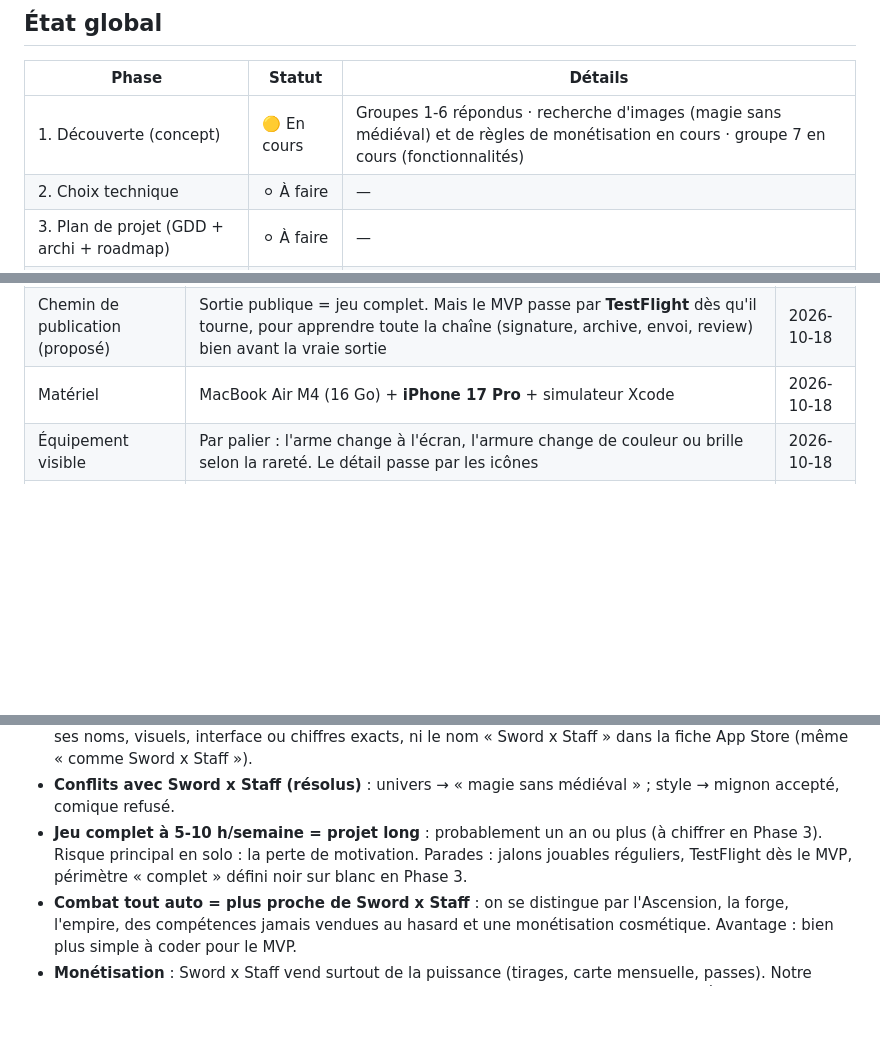
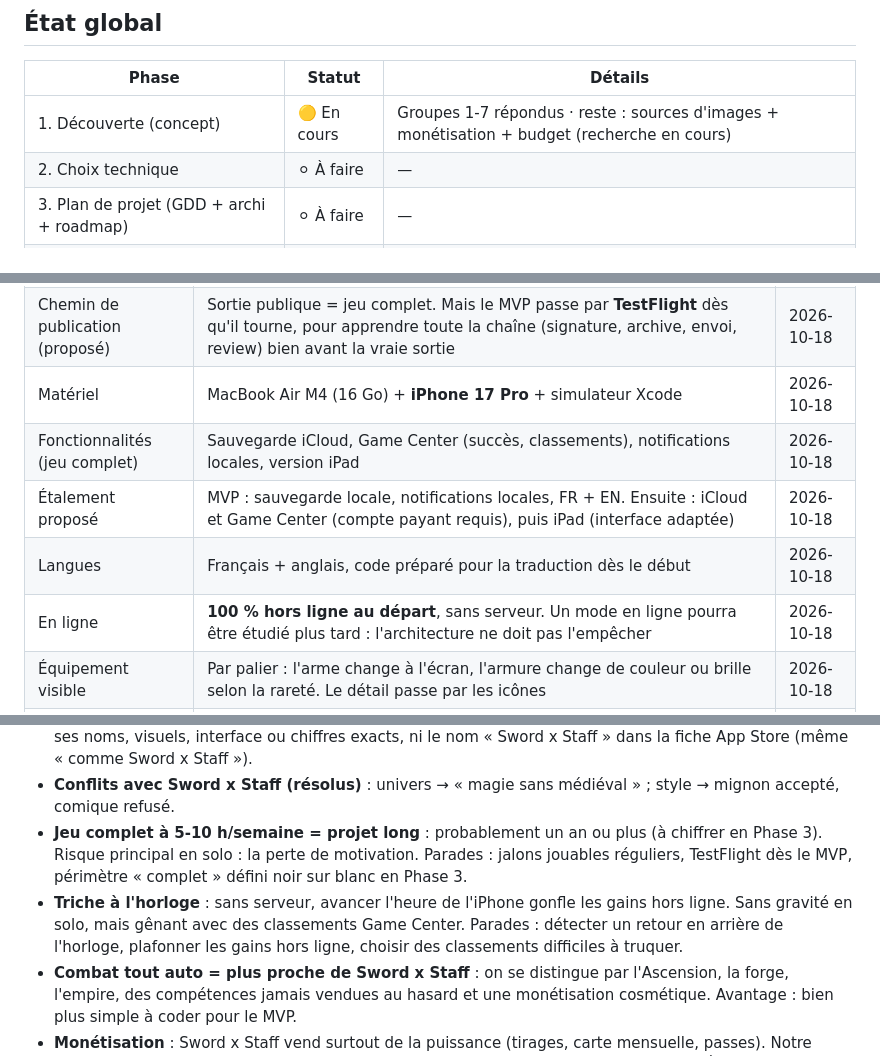
Before and after one commit to Benji698/CyberGarde, a Markdown page: IdleGame/PLAN.md, 3 parts joined by grey strips. Rendered like a GitHub page; blank space fills up the shorter version.

Commit message:
docs(plan): record features, languages and offline-first choice
The complete game gets iCloud save, Game Center, local notifications and
iPad, staged so the MVP needs no paid account. French and English, offline
first with room for online later. Flags clock-change cheating for
leaderboards.

Co-Authored-By: Claude Opus 5.5 <noreply@anthropic.com>
Claude-Session: https://claude.ai/code/session_01UEbqWzMzX4Zhxae6VfjaCp

```diff
--- a/IdleGame/PLAN.md
+++ b/IdleGame/PLAN.md
@@ -12,7 +12,7 @@
 
 | Phase | Statut | Détails |
 |-------|--------|---------|
-| 1. Découverte (concept) | 🟡 En cours | Groupes 1-6 répondus · recherche d'images (magie sans médiéval) et de règles de monétisation en cours · groupe 7 en cours (fonctionnalités) |
+| 1. Découverte (concept) | 🟡 En cours | Groupes 1-7 répondus · reste : sources d'images + monétisation + budget (recherche en cours) |
 | 2. Choix technique | ⚪ À faire | — |
 | 3. Plan de projet (GDD + archi + roadmap) | ⚪ À faire | — |
 | 4. Développement | ⚪ À faire | — |
@@ -60,6 +60,10 @@ Objectif : construire le concept avant d'écrire une ligne de code.
 | Ambition | **Jeu complet, sans se précipiter.** Objectif : apprendre à publier sur iOS | 2026-10-18 |
 | Chemin de publication (proposé) | Sortie publique = jeu complet. Mais le MVP passe par **TestFlight** dès qu'il tourne, pour apprendre toute la chaîne (signature, archive, envoi, review) bien avant la vraie sortie | 2026-10-18 |
 | Matériel | MacBook Air M4 (16 Go) + **iPhone 17 Pro** + simulateur Xcode | 2026-10-18 |
+| Fonctionnalités (jeu complet) | Sauvegarde iCloud, Game Center (succès, classements), notifications locales, version iPad | 2026-10-18 |
+| Étalement proposé | MVP : sauvegarde locale, notifications locales, FR + EN. Ensuite : iCloud et Game Center (compte payant requis), puis iPad (interface adaptée) | 2026-10-18 |
+| Langues | Français + anglais, code préparé pour la traduction dès le début | 2026-10-18 |
+| En ligne | **100 % hors ligne au départ**, sans serveur. Un mode en ligne pourra être étudié plus tard : l'architecture ne doit pas l'empêcher | 2026-10-18 |
 | Équipement visible | Par palier : l'arme change à l'écran, l'armure change de couleur ou brille selon la rareté. Le détail passe par les icônes | 2026-10-18 |
 | Audio (MVP) | Bruitages Kenney (CC0, sans crédit) + musique Kevin MacLeod (CC BY 4.0, crédit obligatoire). Licences à revérifier au téléchargement | 2026-10-18 |
 
@@ -86,6 +90,7 @@ Objectif : construire le concept avant d'écrire une ligne de code.
 - **Ne pas copier Sword x Staff** : règles Apple 4.1 (copies), 4.3(b), 5.2.1 (propriété intellectuelle) et 2.3.7 (métadonnées), version du 16/10/2026 lue sur developer.apple.com. On reprend des mécaniques, jamais ses noms, visuels, interface ou chiffres exacts, ni le nom « Sword x Staff » dans la fiche App Store (même « comme Sword x Staff »).
 - **Conflits avec Sword x Staff (résolus)** : univers → « magie sans médiéval » ; style → mignon accepté, comique refusé.
 - **Jeu complet à 5-10 h/semaine = projet long** : probablement un an ou plus (à chiffrer en Phase 3). Risque principal en solo : la perte de motivation. Parades : jalons jouables réguliers, TestFlight dès le MVP, périmètre « complet » défini noir sur blanc en Phase 3.
+- **Triche à l'horloge** : sans serveur, avancer l'heure de l'iPhone gonfle les gains hors ligne. Sans gravité en solo, mais gênant avec des classements Game Center. Parades : détecter un retour en arrière de l'horloge, plafonner les gains hors ligne, choisir des classements difficiles à truquer.
 - **Combat tout auto = plus proche de Sword x Staff** : on se distingue par l'Ascension, la forge, l'empire, des compétences jamais vendues au hasard et une monétisation cosmétique. Avantage : bien plus simple à coder pour le MVP.
 - **Monétisation** : Sword x Staff vend surtout de la puissance (tirages, carte mensuelle, passes). Notre modèle cosmétique est plus sain pour un public expert, mais rapporte souvent moins. À trancher au groupe monétisation.
 
```
Also changed, not shown: other parts of IdleGame/PLAN.md (+2 -1 lines).
